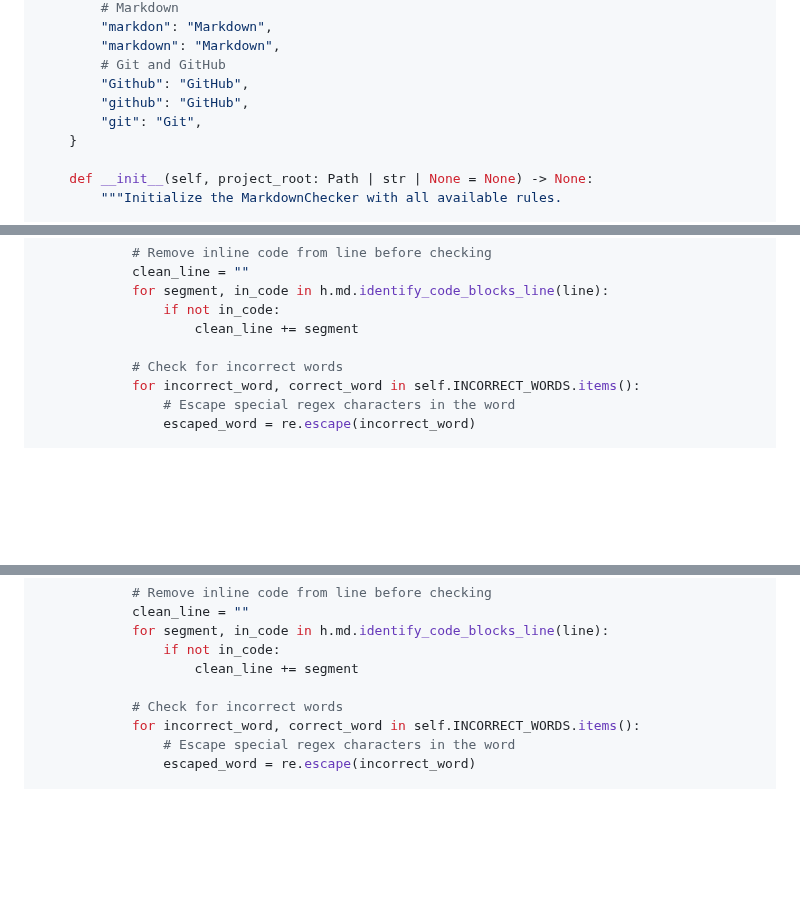
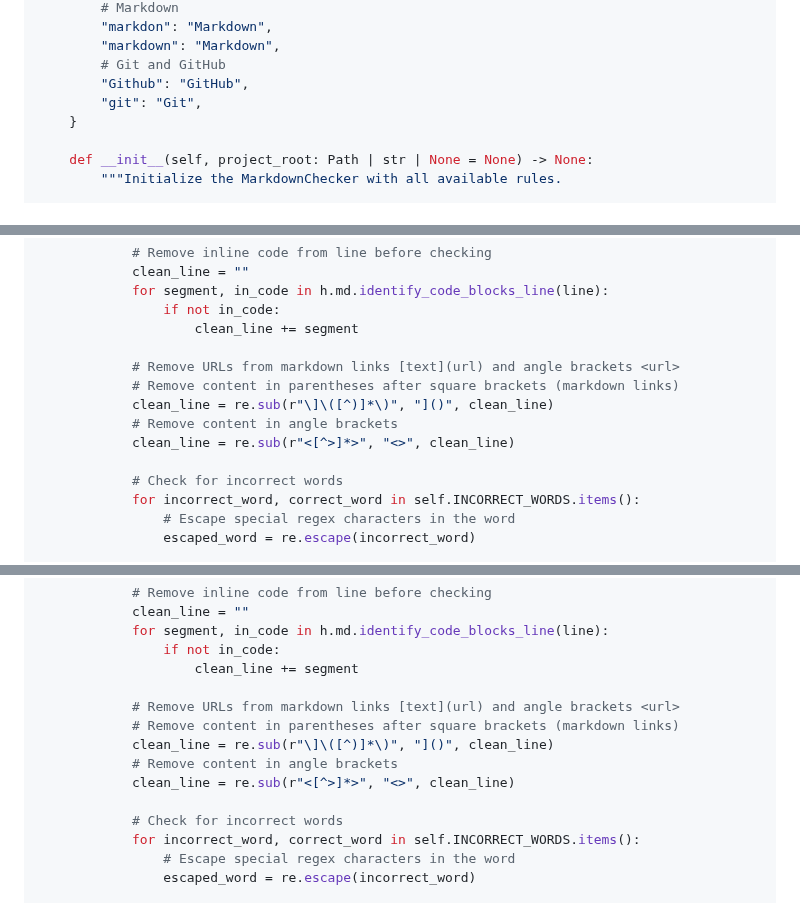
Before and after one commit to Harrix/harrix-pylib, a Markdown page: docs/markdown_checker.g.md, 3 parts joined by grey strips. Rendered like a GitHub page; folded sections open; blank space fills up the shorter version.

Commit message:
📚 Docs. Update

```diff
--- a/docs/markdown_checker.g.md
+++ b/docs/markdown_checker.g.md
@@ -153,7 +153,6 @@ class MarkdownChecker:
         "markdown": "Markdown",
         # Git and GitHub
         "Github": "GitHub",
-        "github": "GitHub",
         "git": "Git",
     }
 
@@ -315,6 +314,12 @@ class MarkdownChecker:
             for segment, in_code in h.md.identify_code_blocks_line(line):
                 if not in_code:
                     clean_line += segment
+
+            # Remove URLs from markdown links [text](url) and angle brackets <url>
+            # Remove content in parentheses after square brackets (markdown links)
+            clean_line = re.sub(r"\]\([^)]*\)", "]()", clean_line)
+            # Remove content in angle brackets
+            clean_line = re.sub(r"<[^>]*>", "<>", clean_line)
 
             # Check for incorrect words
             for incorrect_word, correct_word in self.INCORRECT_WORDS.items():
@@ -742,6 +747,12 @@ def _check_content_rules(
                 if not in_code:
                     clean_line += segment
 
+            # Remove URLs from markdown links [text](url) and angle brackets <url>
+            # Remove content in parentheses after square brackets (markdown links)
+            clean_line = re.sub(r"\]\([^)]*\)", "]()", clean_line)
+            # Remove content in angle brackets
+            clean_line = re.sub(r"<[^>]*>", "<>", clean_line)
+
             # Check for incorrect words
             for incorrect_word, correct_word in self.INCORRECT_WORDS.items():
                 # Escape special regex characters in the word
```
